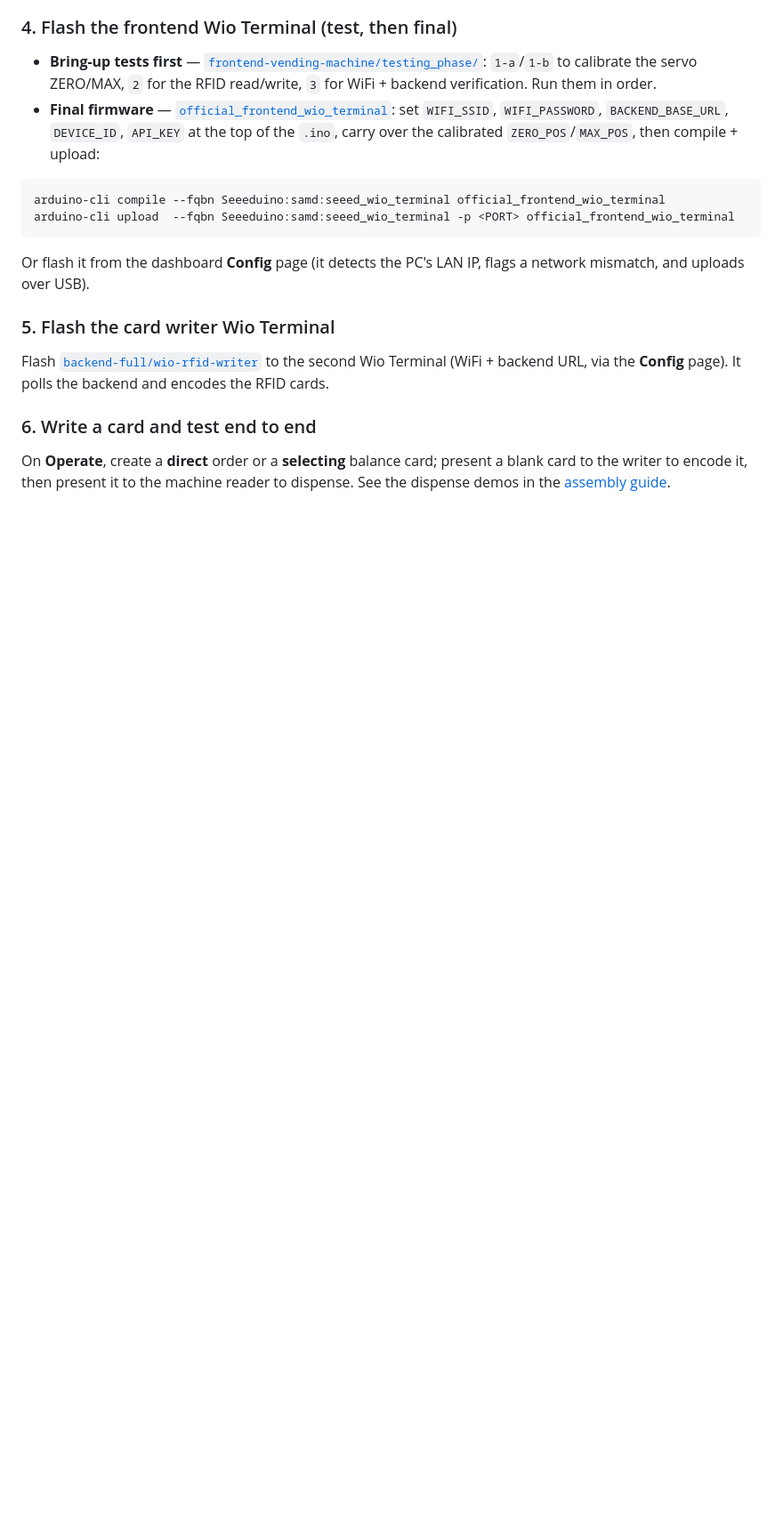
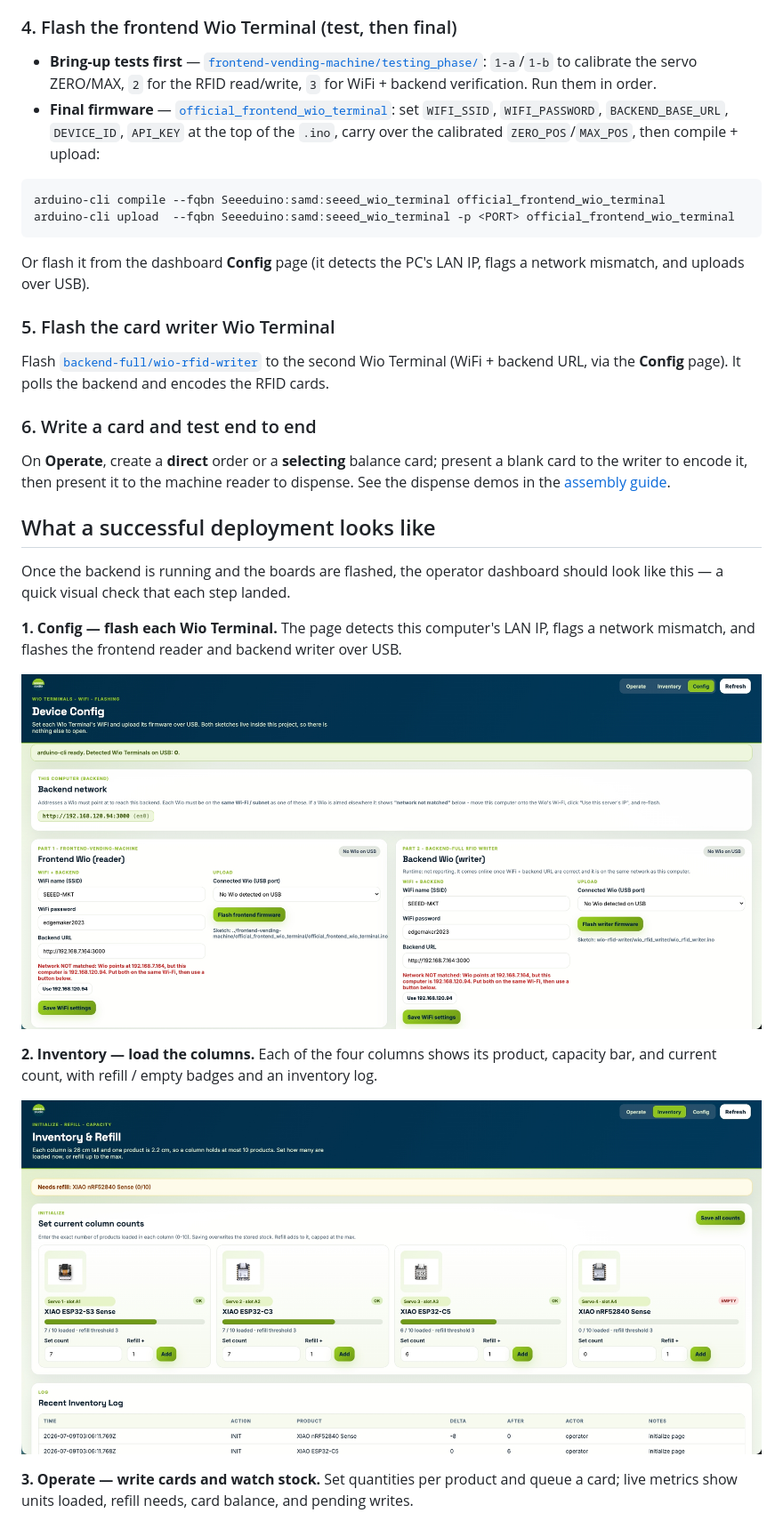
Before and after one commit to Seeed-Studio/how-to-vend-almost-anything, a Markdown page: README.md, the part around one of its changes. Shown at 89% size. Drawn GitHub-style; pictures changed too: docs/assets/1-flashing-firmware.jpeg (added), docs/assets/2-inventory-manage.jpeg (added); blank space fills up the shorter version.

```diff
--- a/README.md
+++ b/README.md
@@ -69,3 +69,17 @@ Flash [`backend-full/wio-rfid-writer`](xiao-vending-machine-full-code-system/bac
 
 On **Operate**, create a **direct** order or a **selecting** balance card; present a blank card to the writer to encode it, then present it to the machine reader to dispense. See the dispense demos in the [assembly guide](xiao-vending-machine-assemble-steps/README.md#testing-phase--dispense-modes).
 
+## What a successful deployment looks like
+
+Once the backend is running and the boards are flashed, the operator dashboard should look like this — a quick visual check that each step landed.
+
+**1. Config — flash each Wio Terminal.** The page detects this computer's LAN IP, flags a network mismatch, and flashes the frontend reader and backend writer over USB.
+
+![Config page — flashing firmware](docs/assets/1-flashing-firmware.jpeg)
+
+**2. Inventory — load the columns.** Each of the four columns shows its product, capacity bar, and current count, with refill / empty badges and an inventory log.
+
+![Inventory page — manage stock](docs/assets/2-inventory-manage.jpeg)
+
+**3. Operate — write cards and watch stock.** Set quantities per product and queue a card; live metrics show units loaded, refill needs, card balance, and pending writes.
+
```
Also changed, not shown: other parts of README.md (+6 -0 lines), docs/assets/3-operating-page-log.jpg (added), docs/assets/3-operating-page-purchasing.jpeg (added), 12 other files.
